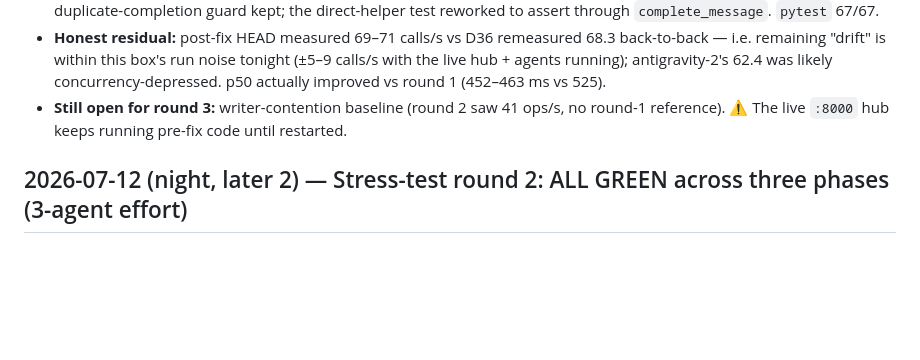
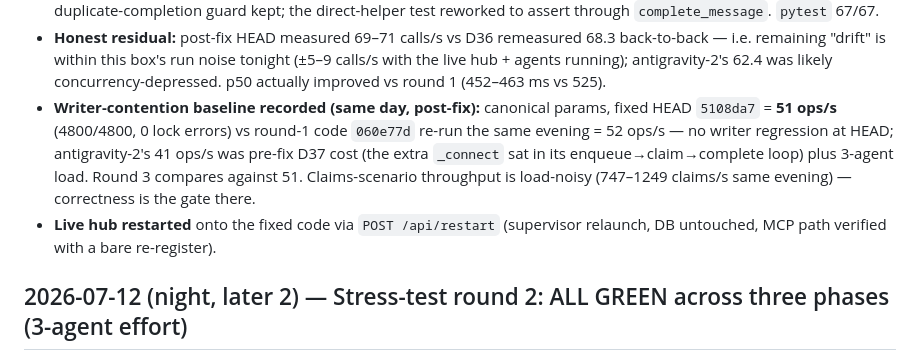
Before and after one commit to avdiam/mcp-agent-hub, a Markdown page: docs/dev/sessions.md, the part around the change. Rendered like a GitHub page; blank space fills up the shorter version.

Commit message:
docs(sessions): record writer-contention baseline — 51 ops/s at fixed HEAD, no regression
Round-1 code re-run same evening gives 52 ops/s, so antigravity-2's
41 ops/s was pre-fix D37 cost + load, not a standing regression.
Round 3 compares against 51. Live-hub restart onto the fixed code
also recorded.

Co-Authored-By: Claude Fable 5 <noreply@anthropic.com>

```diff
--- a/docs/dev/sessions.md
+++ b/docs/dev/sessions.md
@@ -28,9 +28,14 @@ halves closed:
   back-to-back — i.e. remaining "drift" is within this box's run noise tonight (±5–9
   calls/s with the live hub + agents running); antigravity-2's 62.4 was likely
   concurrency-depressed. p50 actually improved vs round 1 (452–463 ms vs 525).
-- **Still open for round 3:** writer-contention baseline (round 2 saw 41 ops/s, no
-  round-1 reference). ⚠️ The live `:8000` hub keeps running pre-fix code until
-  restarted.
+- **Writer-contention baseline recorded (same day, post-fix):** canonical params, fixed
+  HEAD `5108da7` = **51 ops/s** (4800/4800, 0 lock errors) vs round-1 code `060e77d`
+  re-run the same evening = 52 ops/s — no writer regression at HEAD; antigravity-2's
+  41 ops/s was pre-fix D37 cost (the extra `_connect` sat in its enqueue→claim→complete
+  loop) plus 3-agent load. Round 3 compares against 51. Claims-scenario throughput is
+  load-noisy (747–1249 claims/s same evening) — correctness is the gate there.
+- **Live hub restarted** onto the fixed code via `POST /api/restart` (supervisor
+  relaunch, DB untouched, MCP path verified with a bare re-register).
 
 ## 2026-07-12 (night, later 2) — Stress-test round 2: ALL GREEN across three phases (3-agent effort)
 
```
Also changed, not shown: docs/dev/tasks.md (+1 -1 lines).
